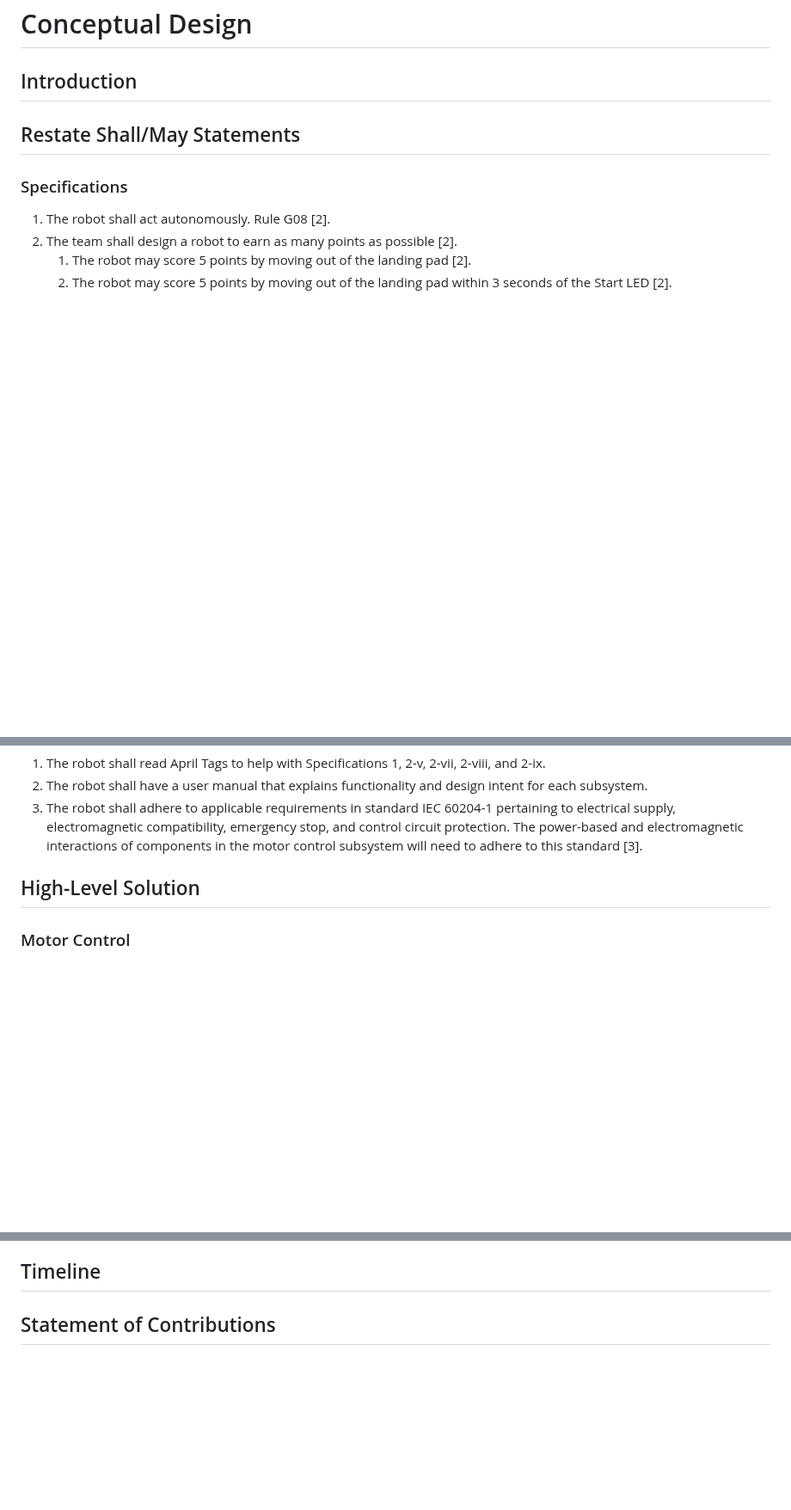
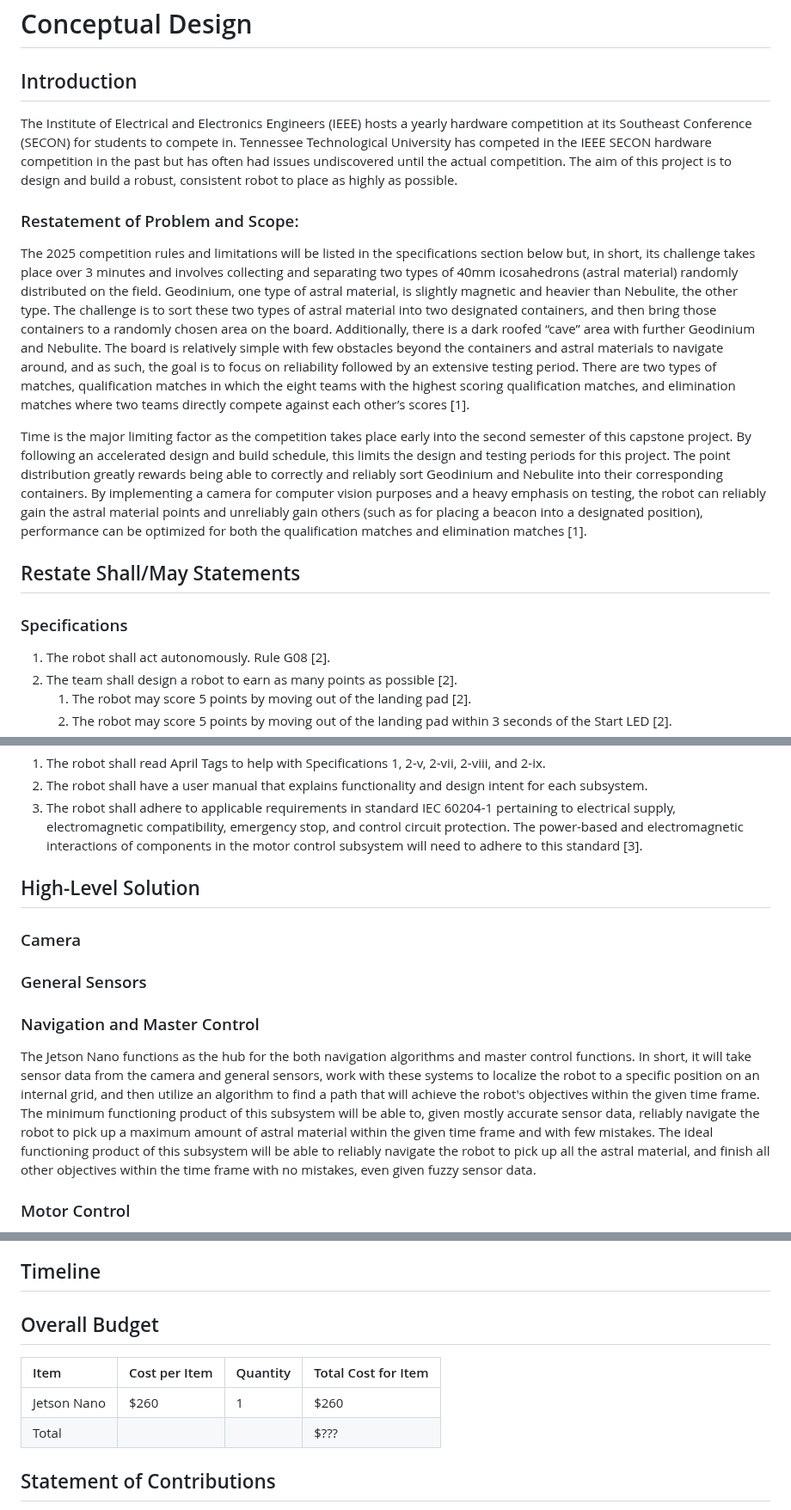
Before and after one commit to ACruz-42/F24_Team1_CapstoneDemo, a Markdown page: Reports/Conceptual-Design.md, 3 parts joined by grey strips. Shown at 86% size. GitHub-like rendering; blank space fills up the shorter version.

Commit message:
Update Conceptual-Design.md
Added intro, restatement of problem, customers & designers, and removed extra block diagram.

```diff
--- a/Reports/Conceptual-Design.md
+++ b/Reports/Conceptual-Design.md
@@ -1,5 +1,12 @@
 # Conceptual Design
 ## Introduction
+The Institute of Electrical and Electronics Engineers (IEEE) hosts a yearly hardware competition at its Southeast Conference (SECON) for students to compete in. Tennessee Technological University has competed in the IEEE SECON hardware competition in the past but has often had issues undiscovered until the actual competition. The aim of this project is to design and build a robust, consistent robot to place as highly as possible.
+
+
+### Restatement of Problem and Scope:
+The 2025 competition rules and limitations will be listed in the specifications section below but, in short, its challenge takes place over 3 minutes and involves collecting and separating two types of 40mm icosahedrons (astral material) randomly distributed on the field. Geodinium, one type of astral material, is slightly magnetic and heavier than Nebulite, the other type. The challenge is to sort these two types of astral material into two designated containers, and then bring those containers to a randomly chosen area on the board. Additionally, there is a dark roofed “cave” area with further Geodinium and Nebulite. The board is relatively simple with few obstacles beyond the containers and astral materials to navigate around, and as such, the goal is to focus on reliability followed by an extensive testing period. There are two types of matches, qualification matches in which the eight teams with the highest scoring qualification matches, and elimination matches where two teams directly compete against each other’s scores [1].
+
+Time is the major limiting factor as the competition takes place early into the second semester of this capstone project. By following an accelerated design and build schedule, this limits the design and testing periods for this project. The point distribution greatly rewards being able to correctly and reliably sort Geodinium and Nebulite into their corresponding containers. By implementing a camera for computer vision purposes and a heavy emphasis on testing, the robot can reliably gain the astral material points and unreliably gain others (such as for placing a beacon into a designated position), performance can be optimized for both the qualification matches and elimination matches [1].
 ## Restate Shall/May Statements
 ### Specifications
 1)	The robot shall act autonomously. Rule G08 [2].
@@ -31,6 +38,15 @@
 
 ## High-Level Solution
 
+### Camera
+
+### General Sensors
+
+### Navigation and Master Control
+
+The Jetson Nano functions as the hub for the both navigation algorithms and master control functions. In short, it will take sensor data from the camera and general sensors, work with these systems to localize the robot to a specific position on an internal grid, and then utilize an algorithm to find a path that will achieve the robot's objectives within the given time frame. The minimum functioning product of this subsystem will be able to, given mostly accurate sensor data, reliably navigate the robot to pick up a maximum amount of astral material within the given time frame and with few mistakes. The ideal functioning product of this subsystem will be able to reliably navigate the robot to pick up all the astral material, and finish all other objectives within the time frame with no mistakes, even given fuzzy sensor data.
+
+
 ### Motor Control
 The motor control subsystem functions as the feedback-based reaction center for the robot’s processes. It uses the input taken in from sensory data, such as object and line detection or map navigation, and follows the commands given to it from the master control to perform the physical responses of the robot. The primary method that will be used for feedback response is PID control.
 
@@ -297,6 +331,12 @@ A rule that sensors need to abide by is no visible strobe lights.
 Furthermore, if using non-visble lasers, lasers will need to be safe for human interaction.
 
 ## Timeline
+
+## Overall Budget
+|Item|Cost per Item|Quantity|Total Cost for Item|
+| :- | :- | :- | :- |
+|Jetson Nano | $260|1|$260
+|Total|||$???|
 ## Statement of Contributions
   - Sean Borchers - Motor Control Subsystem Information (Excluding Main Specifications)
   - Alex Cruz - Navigation and Master Control (everything except specifications), Motor Control (only specifications)
```
Also changed, not shown: other parts of Reports/Conceptual-Design.md (+20 -2 lines).
